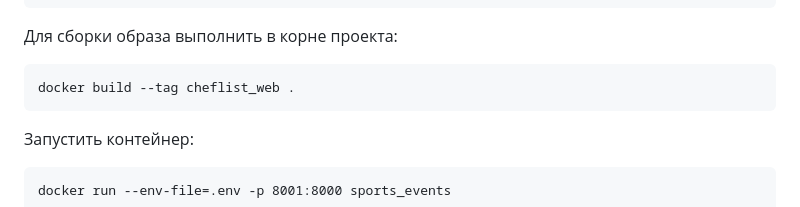
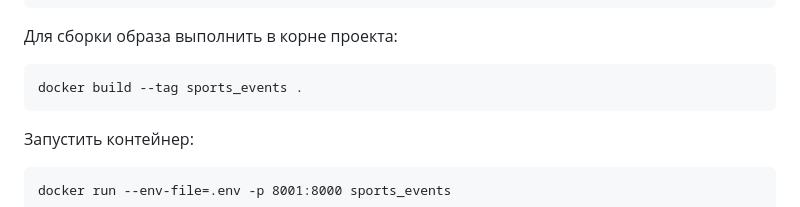
Before and after one commit to AlexandraPoturaeva/sports_events, a Markdown page: README.md, the part around the change. Rendered like a GitHub page.

````diff
--- a/README.md
+++ b/README.md
@@ -99,7 +99,7 @@ AWS_S3_REGION_NAME=aws-s3-region
 Для сборки образа выполнить в корне проекта:
 
 ```
-docker build --tag cheflist_web .
+docker build --tag sports_events .
 ```
 
 Запустить контейнер:
````
